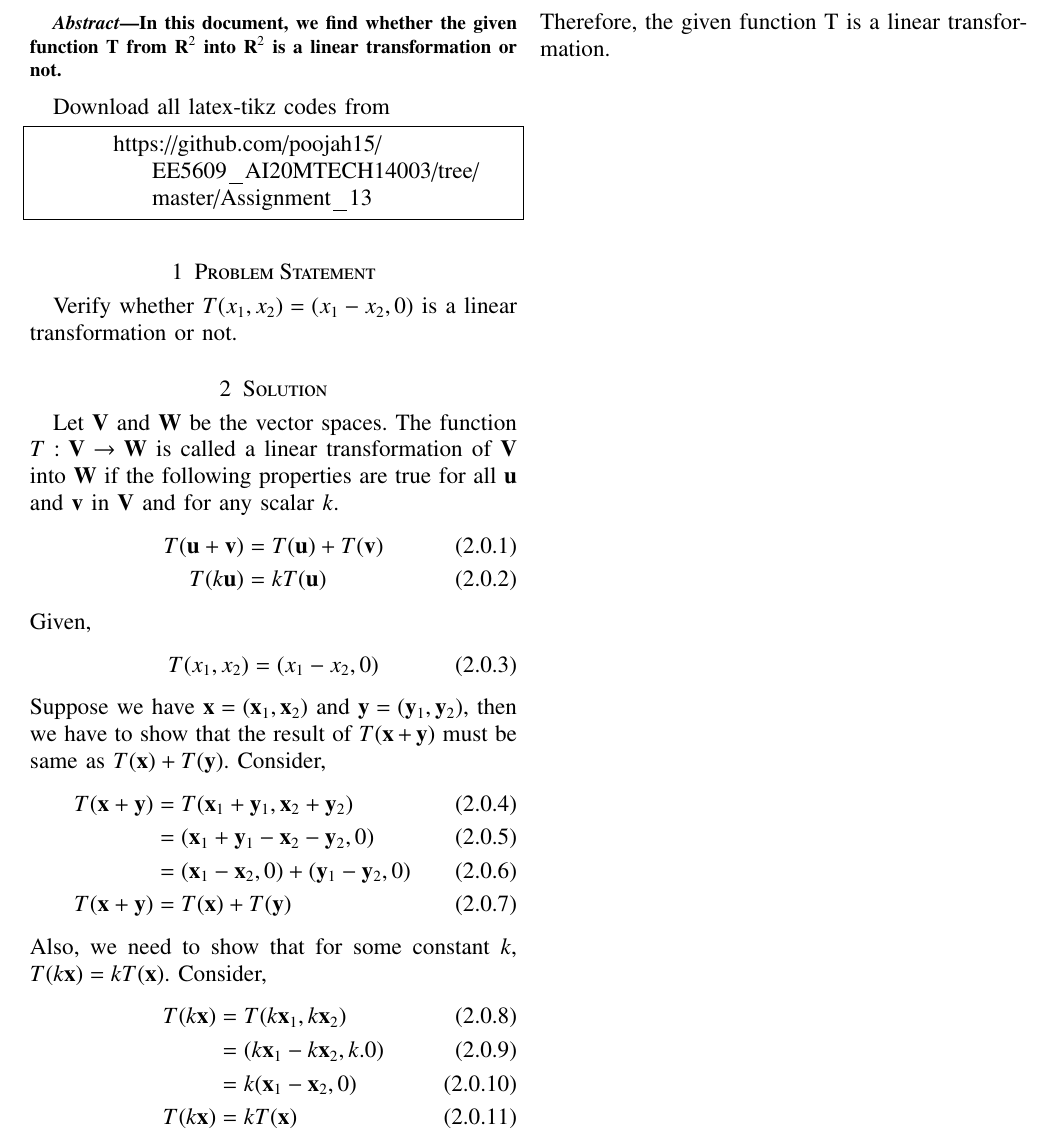
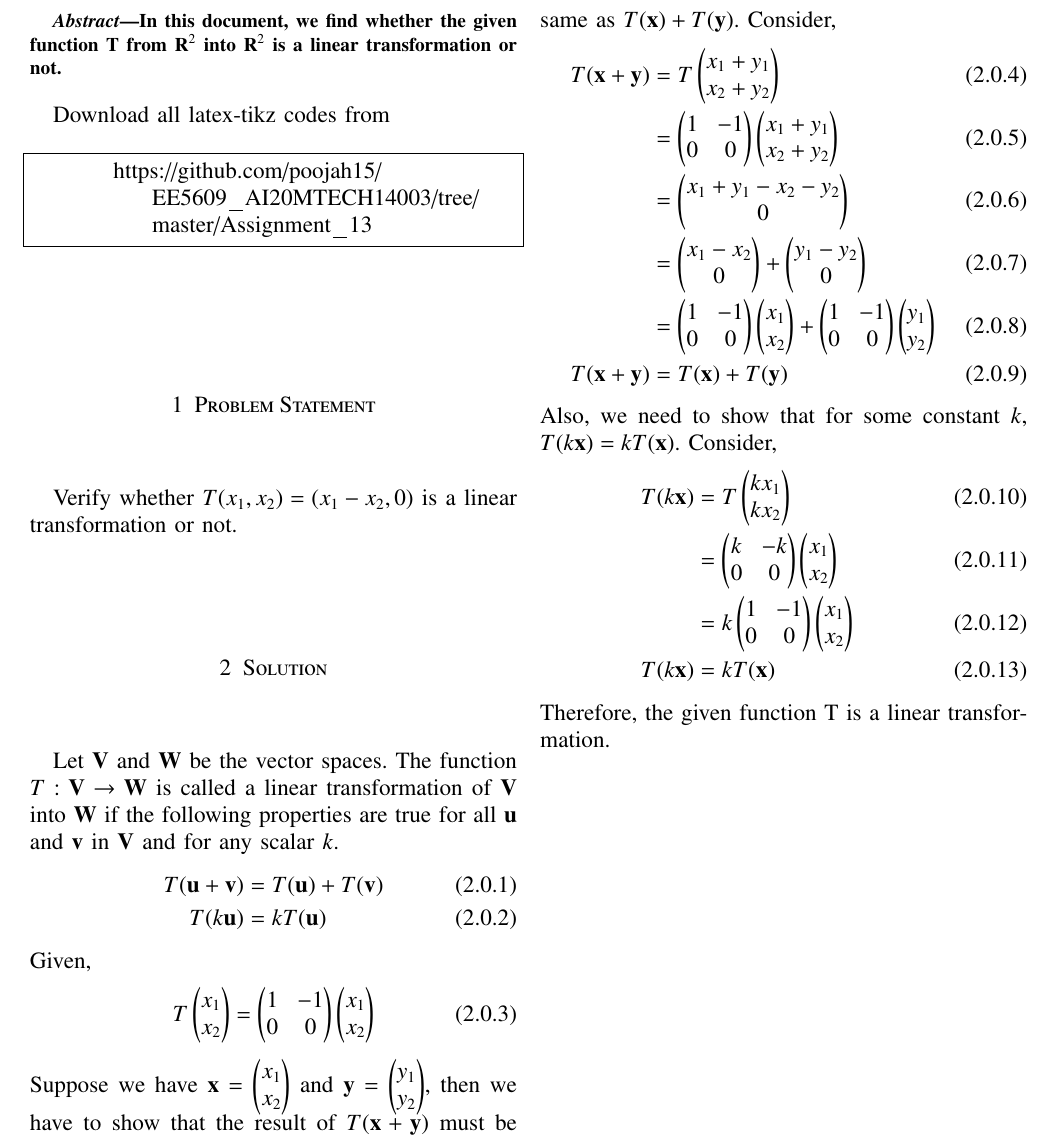
Before and after one commit to poojah15/EE5609_AI20MTECH14003, a LaTeX problem sheet (Assignment_13/document13.tex): part of the page, cut so that both start at the same text. Compiled offline with LaTeX, dvips and Ghostscript.

Commit message:
Add files via upload

```diff
--- a/Assignment_13/document13.tex
+++ b/Assignment_13/document13.tex
@@ -184,20 +184,22 @@ Let $\vec{V}$ and $\vec{W}$ be the vector spaces.  The function $T : \vec{V} \ri
 \end{align}
 Given,
 \begin{align}
-	T(x_1, x_2)  = (x_1 - x_2, 0)
+	T \myvec{x_1 \\x_2}  = \myvec{1 & -1\\0 & 0} \myvec{x_1 \\ x_2}
 \end{align}
-Suppose we have $\vec{x} = (\vec{x}_1, \vec{x}_2)$ and $\vec{y} = (\vec{y}_1, \vec{y}_2)$, then we have to show that the result of $T(\vec{x}+\vec{y})$ must be same as $T(\vec{x}) + T(\vec{y})$. Consider,
+Suppose we have $\vec{x} = \myvec{x_1\\x_2}$ and $\vec{y} = \myvec{y_1\\ y_2}$, then we have to show that the result of $T(\vec{x}+\vec{y})$ must be same as $T(\vec{x}) + T(\vec{y})$. Consider,
 \begin{align}
-	T(\vec{x} + \vec{y}) &= T(\vec{x}_1 + \vec{y}_1, \vec{x}_2 + \vec{y}_2)\\
-	&= (\vec{x}_1 + \vec{y}_1 - \vec{x}_2 - \vec{y}_2, 0 )\\
-	&= (\vec{x}_1 - \vec{x}_2, 0) + (\vec{y}_1 - \vec{y}_2, 0)\\
-    T(\vec{x} + \vec{y})	&= T(\vec{x}) + T(\vec{y})
+	T(\vec{x} + \vec{y}) &= T\myvec{x_1 + y_1\\ x_2 + y_2}\\
+	&= \myvec{1  & -1\\0 & 0}\myvec{x_1 + y_1 \\ x_2 + y_2}\\
+	&= \myvec{x_1 + y_1 - x_2 - y_2\\0}\\
+    &= \myvec{x_1 - x_2\\0} + \myvec{y_1 - y_2\\0}\\
+    &=\myvec{1 & -1\\0 &0}\myvec{x_1 \\x_2} + \myvec{1 & -1\\0 &0}\myvec{y_1 \\y_2} \\
+  T(\vec{x} + \vec{y})  &= T(\vec{x}) + T(\vec{y})
 \end{align}
 Also, we need to show that for some constant $k$, $T(k\vec{x}) = kT(\vec{x})$. Consider,
 \begin{align}
-	T(k\vec{x}) &= T(k\vec{x}_1, k\vec{x}_2)\\
-	&= (k\vec{x}_1 - k\vec{x}_2, k.0)\\
-	&= k(\vec{x}_1 - \vec{x}_2, 0)\\
+	T(k\vec{x}) &= T\myvec{kx_1\\kx_2}\\
+	&= \myvec{k & -k \\0 & 0} \myvec{x_1 \\x_2}\\
+	&= k\myvec{1 & -1 \\0 & 0} \myvec{x_1 \\x_2}\\
 	T(k\vec{x}) &= kT(\vec{x})
 \end{align}
 Therefore, the given function T is a linear transformation.
```
Also changed, not shown: Assignment_13/document13.pdf.
